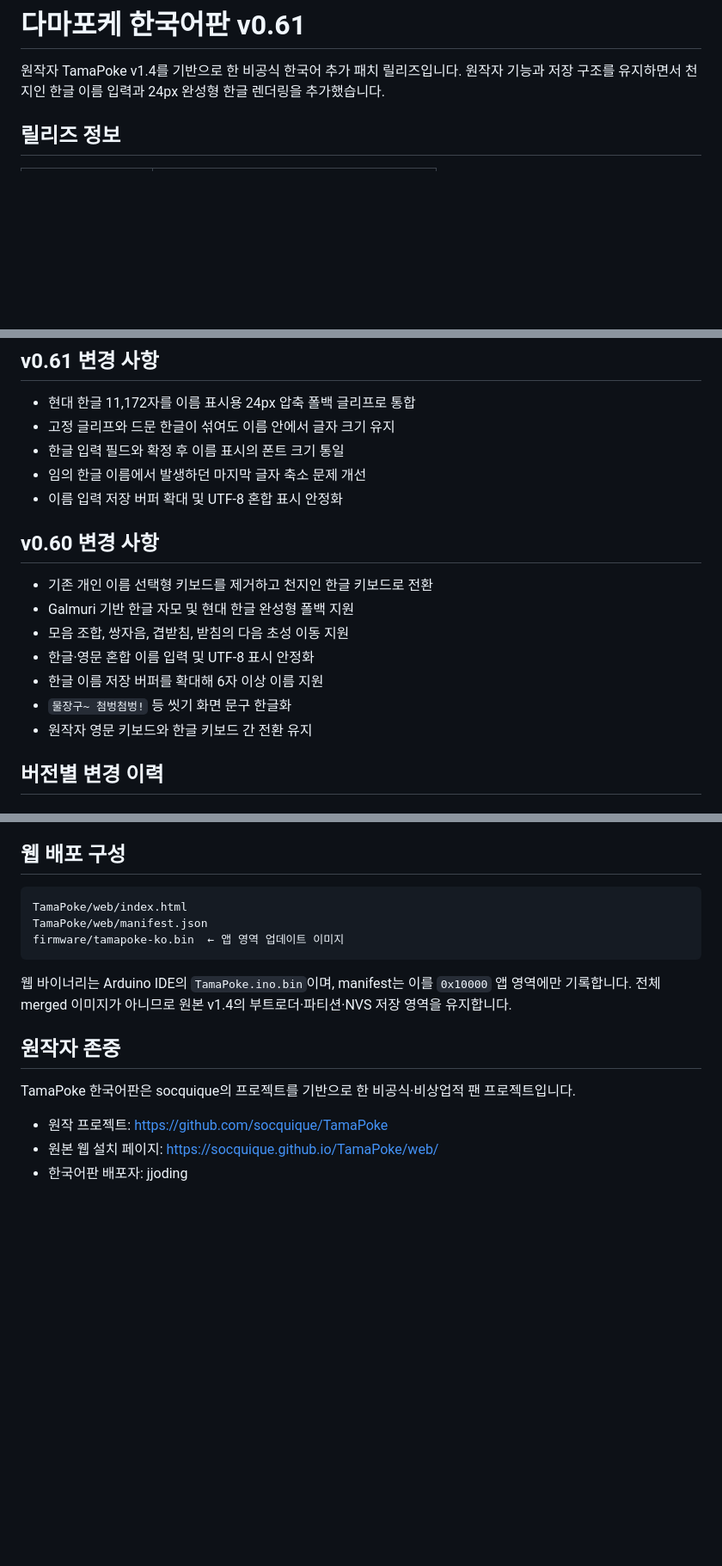
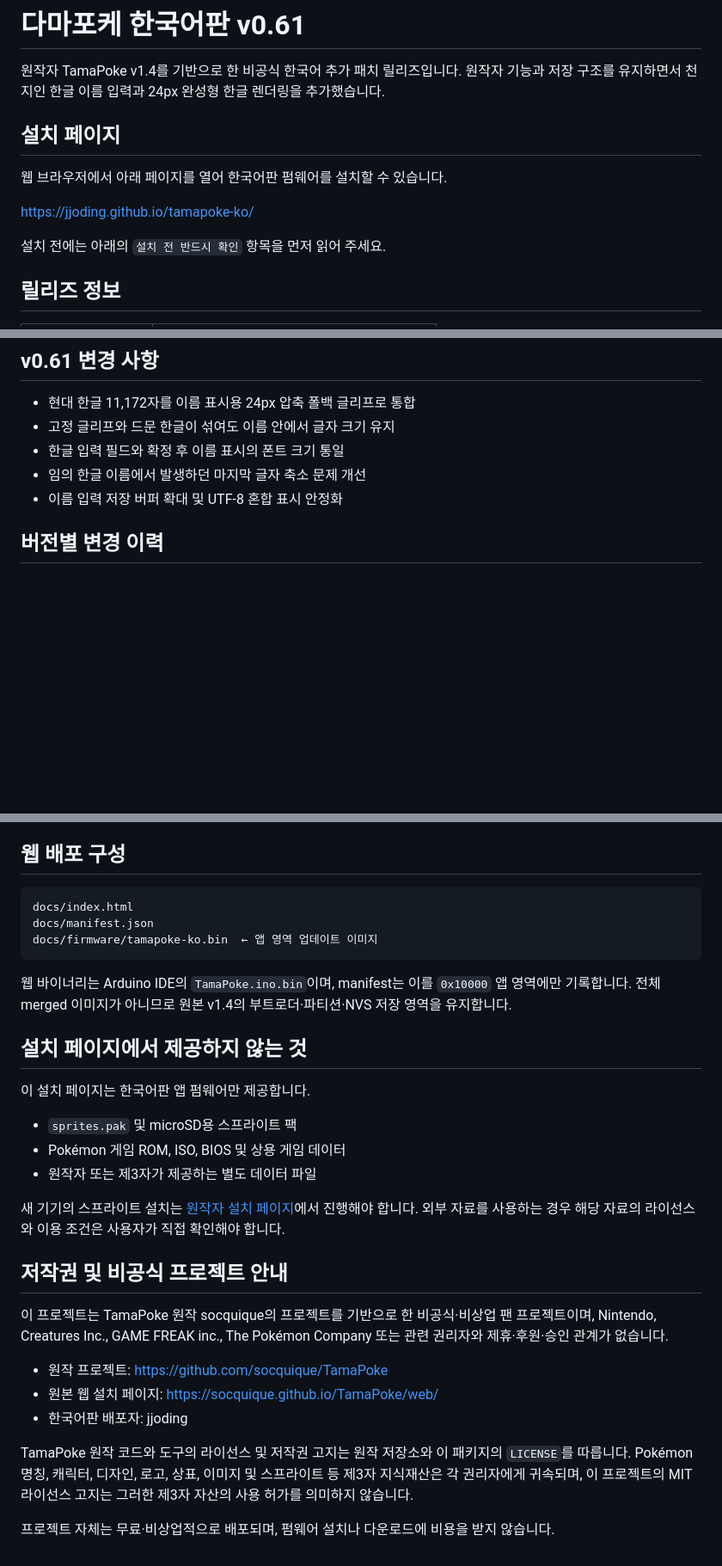
Before and after one commit to jjoding/tamapoke-ko, a Markdown page: README.md, 3 parts joined by grey strips. Shown at 86% size. Drawn GitHub-style; blank space fills up the shorter version.

````diff
--- a/README.md
+++ b/README.md
@@ -2,6 +2,14 @@
 
 원작자 TamaPoke v1.4를 기반으로 한 비공식 한국어 추가 패치 릴리즈입니다.
 원작자 기능과 저장 구조를 유지하면서 천지인 한글 이름 입력과 24px 완성형 한글 렌더링을 추가했습니다.
+
+## 설치 페이지
+
+웹 브라우저에서 아래 페이지를 열어 한국어판 펌웨어를 설치할 수 있습니다.
+
+<https://jjoding.github.io/tamapoke-ko/>
+
+설치 전에는 아래의 `설치 전 반드시 확인` 항목을 먼저 읽어 주세요.
 
 ## 릴리즈 정보
 
@@ -20,16 +28,6 @@
 - 한글 입력 필드와 확정 후 이름 표시의 폰트 크기 통일
 - 임의 한글 이름에서 발생하던 마지막 글자 축소 문제 개선
 - 이름 입력 저장 버퍼 확대 및 UTF-8 혼합 표시 안정화
-
-## v0.60 변경 사항
-
-- 기존 개인 이름 선택형 키보드를 제거하고 천지인 한글 키보드로 전환
-- Galmuri 기반 한글 자모 및 현대 한글 완성형 폴백 지원
-- 모음 조합, 쌍자음, 겹받침, 받침의 다음 초성 이동 지원
-- 한글·영문 혼합 이름 입력 및 UTF-8 표시 안정화
-- 한글 이름 저장 버퍼를 확대해 6자 이상 이름 지원
-- `물장구~ 첨벙첨벙!` 등 씻기 화면 문구 한글화
-- 원작자 영문 키보드와 한글 키보드 간 전환 유지
 
 ## 버전별 변경 이력
 
@@ -140,18 +148,36 @@
 ## 웹 배포 구성
 
 ```text
-TamaPoke/web/index.html
-TamaPoke/web/manifest.json
-firmware/tamapoke-ko.bin  ← 앱 영역 업데이트 이미지
+docs/index.html
+docs/manifest.json
+docs/firmware/tamapoke-ko.bin  ← 앱 영역 업데이트 이미지
 ```
 
 웹 바이너리는 Arduino IDE의 `TamaPoke.ino.bin`이며, manifest는 이를 `0x10000` 앱 영역에만 기록합니다.
 전체 merged 이미지가 아니므로 원본 v1.4의 부트로더·파티션·NVS 저장 영역을 유지합니다.
 
-## 원작자 존중
+## 설치 페이지에서 제공하지 않는 것
 
-TamaPoke 한국어판은 socquique의 프로젝트를 기반으로 한 비공식·비상업적 팬 프로젝트입니다.
+이 설치 페이지는 한국어판 앱 펌웨어만 제공합니다.
+
+- `sprites.pak` 및 microSD용 스프라이트 팩
+- Pokémon 게임 ROM, ISO, BIOS 및 상용 게임 데이터
+- 원작자 또는 제3자가 제공하는 별도 데이터 파일
+
+새 기기의 스프라이트 설치는 [원작자 설치 페이지](https://socquique.github.io/TamaPoke/web/)에서 진행해야 합니다.
+외부 자료를 사용하는 경우 해당 자료의 라이선스와 이용 조건은 사용자가 직접 확인해야 합니다.
+
+## 저작권 및 비공식 프로젝트 안내
+
+이 프로젝트는 TamaPoke 원작  socquique의 프로젝트를 기반으로 한 비공식·비상업 팬 프로젝트이며, Nintendo,
+Creatures Inc., GAME FREAK inc., The Pokémon Company 또는 관련 권리자와 제휴·후원·승인 관계가 없습니다.
 
 - 원작 프로젝트: <https://github.com/socquique/TamaPoke>
 - 원본 웹 설치 페이지: <https://socquique.github.io/TamaPoke/web/>
 - 한국어판 배포자: jjoding
+
+TamaPoke 원작 코드와 도구의 라이선스 및 저작권 고지는 원작 저장소와 이 패키지의 `LICENSE`를 따릅니다.
+Pokémon 명칭, 캐릭터, 디자인, 로고, 상표, 이미지 및 스프라이트 등 제3자 지식재산은 각 권리자에게 귀속되며,
+이 프로젝트의 MIT 라이선스 고지는 그러한 제3자 자산의 사용 허가를 의미하지 않습니다.
+
+프로젝트 자체는 무료·비상업적으로 배포되며, 펌웨어 설치나 다운로드에 비용을 받지 않습니다.
````
Also changed, not shown: other parts of README.md (+10 -0 lines).
